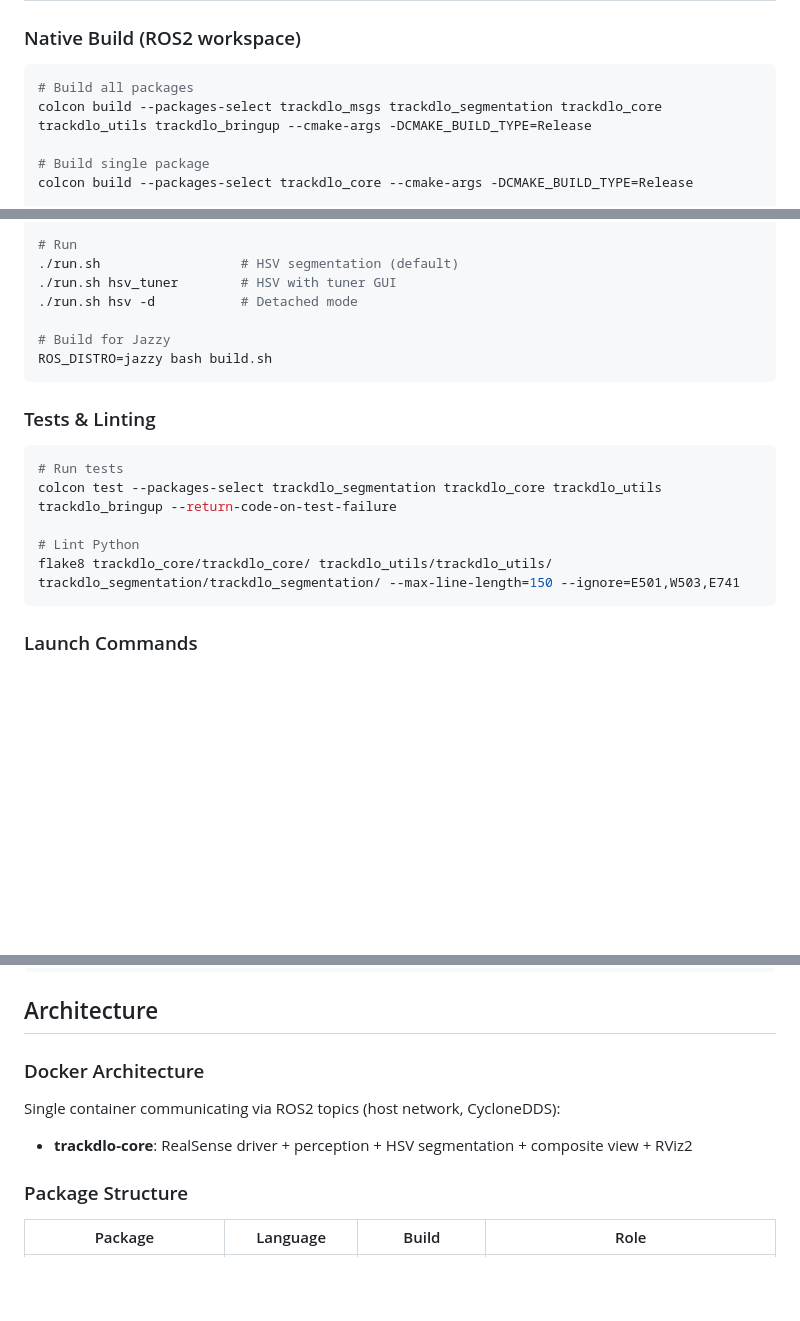
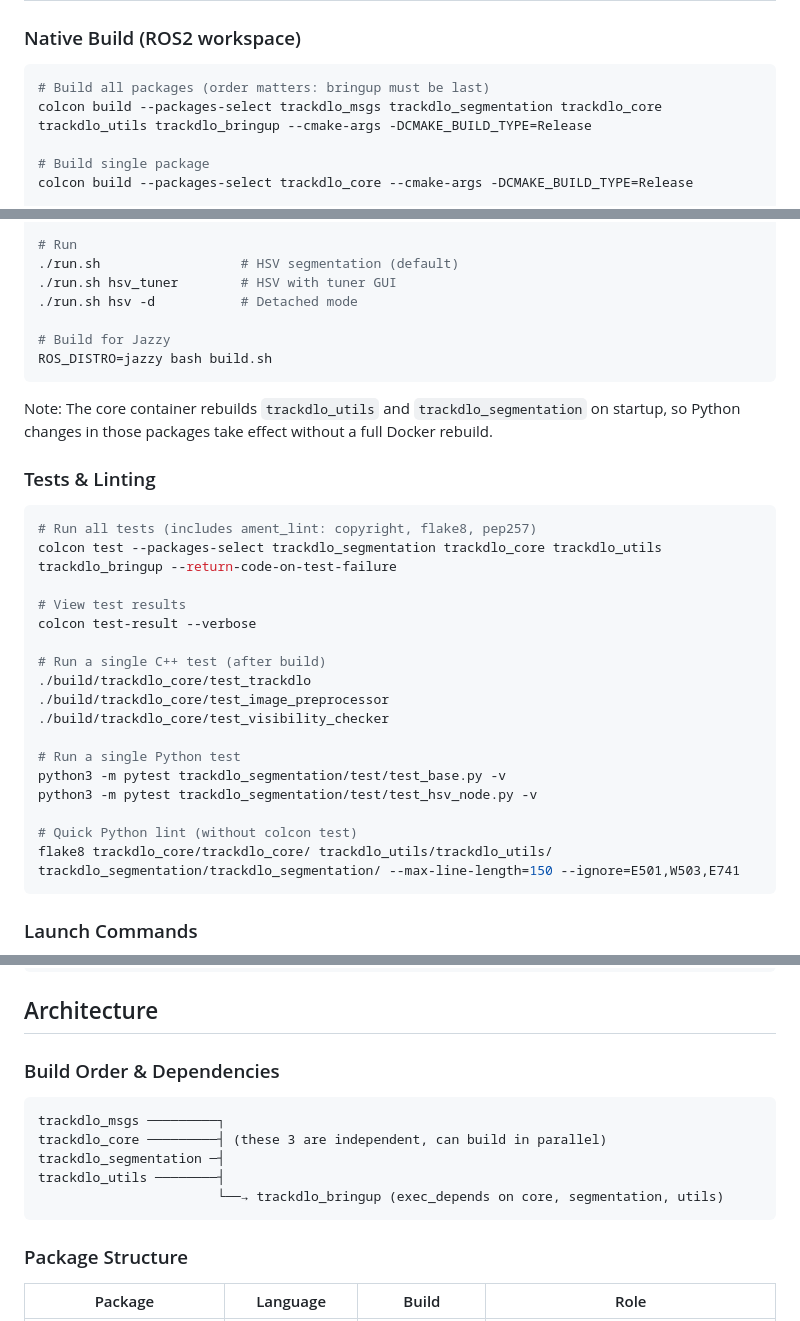
Before and after one commit to HayatoShimada/trackdlo_perception, a Markdown page: CLAUDE.md, 3 parts joined by grey strips. Drawn GitHub-style; blank space fills up the shorter version.

Commit message:
docs: update CLAUDE.md with build instructions, dependency diagrams, and CI/CD documentation

````diff
--- a/CLAUDE.md
+++ b/CLAUDE.md
@@ -10,7 +10,7 @@ trackdlo_perception is a ROS2 (Humble/Jazzy) system for real-time tracking of De
 
 ### Native Build (ROS2 workspace)
 ```bash
-# Build all packages
+# Build all packages (order matters: bringup must be last)
 colcon build --packages-select trackdlo_msgs trackdlo_segmentation trackdlo_core trackdlo_utils trackdlo_bringup --cmake-args -DCMAKE_BUILD_TYPE=Release
 
 # Build single package
@@ -39,12 +39,26 @@ bash build.sh core
 ROS_DISTRO=jazzy bash build.sh
 ```
 
+Note: The core container rebuilds `trackdlo_utils` and `trackdlo_segmentation` on startup, so Python changes in those packages take effect without a full Docker rebuild.
+
 ### Tests & Linting
 ```bash
-# Run tests
+# Run all tests (includes ament_lint: copyright, flake8, pep257)
 colcon test --packages-select trackdlo_segmentation trackdlo_core trackdlo_utils trackdlo_bringup --return-code-on-test-failure
 
-# Lint Python
+# View test results
+colcon test-result --verbose
+
+# Run a single C++ test (after build)
+./build/trackdlo_core/test_trackdlo
+./build/trackdlo_core/test_image_preprocessor
+./build/trackdlo_core/test_visibility_checker
+
+# Run a single Python test
+python3 -m pytest trackdlo_segmentation/test/test_base.py -v
+python3 -m pytest trackdlo_segmentation/test/test_hsv_node.py -v
+
+# Quick Python lint (without colcon test)
 flake8 trackdlo_core/trackdlo_core/ trackdlo_utils/trackdlo_utils/ trackdlo_segmentation/trackdlo_segmentation/ --max-line-length=150 --ignore=E501,W503,E741
 ```
 
@@ -62,9 +76,14 @@ ros2 launch trackdlo_bringup trackdlo.launch.py rviz:=false
 
 ## Architecture
 
-### Docker Architecture
-Single container communicating via ROS2 topics (host network, CycloneDDS):
-- **trackdlo-core**: RealSense driver + perception + HSV segmentation + composite view + RViz2
+### Build Order & Dependencies
+```
+trackdlo_msgs ─────────┐
+trackdlo_core ─────────┤ (these 3 are independent, can build in parallel)
+trackdlo_segmentation ─┤
+trackdlo_utils ────────┤
+                       └──→ trackdlo_bringup (exec_depends on core, segmentation, utils)
+```
 
 ### Package Structure
 
````
Also changed, not shown: other parts of CLAUDE.md (+10 -5 lines).
